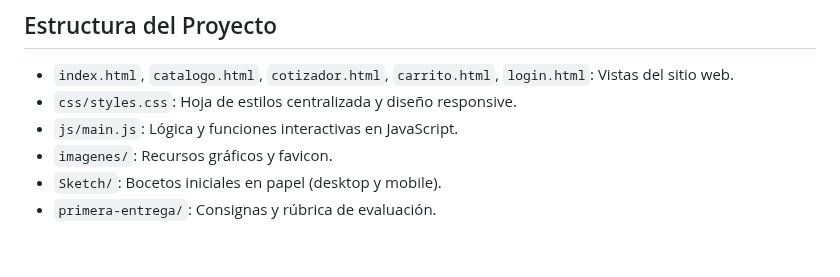
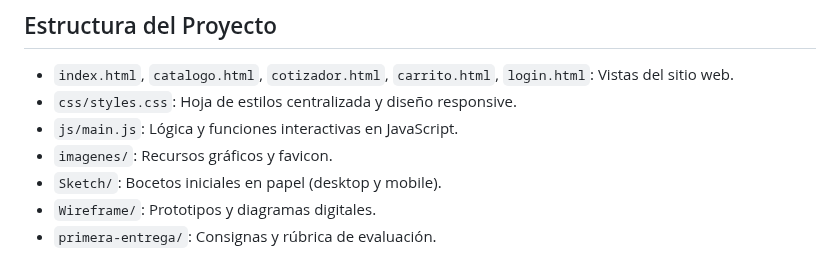
Before and after one commit to PedroGattiUCC/proyecto2026-Gatti-Marmol, a Markdown page: README.md, the part around the change. GitHub-like rendering.

Commit message:
Revert "chore: excluir carpeta Wireframe y mantener bocetos en Sketch"
This reverts commit bd780fc850476aa430267f72a7a00f11e51aebe8.

```diff
--- a/README.md
+++ b/README.md
@@ -72,4 +72,5 @@ Formulario de acceso para clientes que valida correo y contraseña, guardando la
 * `js/main.js`: Lógica y funciones interactivas en JavaScript.
 * `imagenes/`: Recursos gráficos y favicon.
 * `Sketch/`: Bocetos iniciales en papel (desktop y mobile).
+* `Wireframe/`: Prototipos y diagramas digitales.
 * `primera-entrega/`: Consignas y rúbrica de evaluación.
```
Also changed, not shown: Wireframe/README.md (added, +35 -0 lines), Wireframe/wireframe_desktop.png (added), Wireframe/wireframe_mensajes_error.png (added), Wireframe/wireframe_mobile.png (added), 5 other files.
